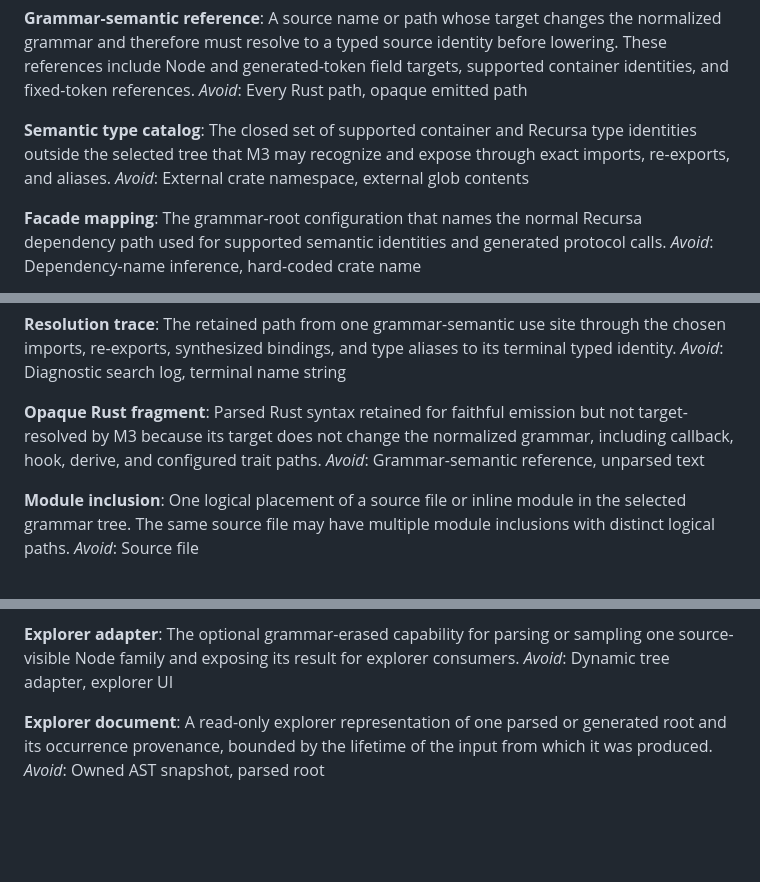
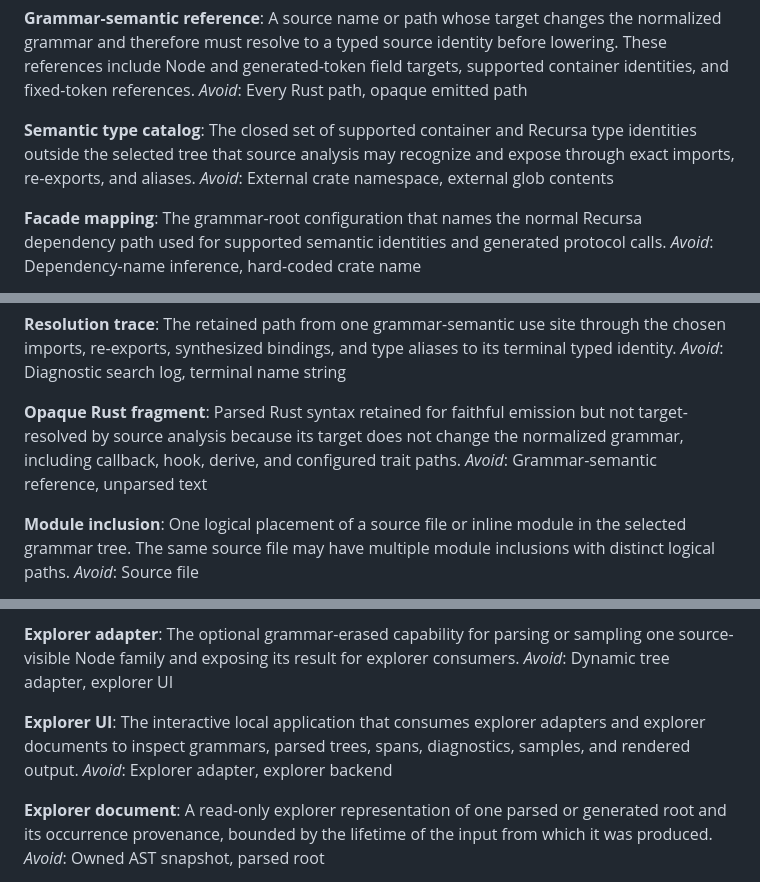
Before and after one commit to freshtonic/recursa, a Markdown page: CONTEXT.md, 3 parts joined by grey strips. Drawn GitHub-style; blank space fills up the shorter version.

```diff
--- a/CONTEXT.md
+++ b/CONTEXT.md
@@ -101,7 +109,7 @@ A source name or path whose target changes the normalized grammar and therefore
 _Avoid_: Every Rust path, opaque emitted path
 
 **Semantic type catalog**:
-The closed set of supported container and Recursa type identities outside the selected tree that M3 may recognize and expose through exact imports, re-exports, and aliases.
+The closed set of supported container and Recursa type identities outside the selected tree that source analysis may recognize and expose through exact imports, re-exports, and aliases.
 _Avoid_: External crate namespace, external glob contents
 
 **Facade mapping**:
@@ -129,7 +137,7 @@ The retained path from one grammar-semantic use site through the chosen imports,
 _Avoid_: Diagnostic search log, terminal name string
 
 **Opaque Rust fragment**:
-Parsed Rust syntax retained for faithful emission but not target-resolved by M3 because its target does not change the normalized grammar, including callback, hook, derive, and configured trait paths.
+Parsed Rust syntax retained for faithful emission but not target-resolved by source analysis because its target does not change the normalized grammar, including callback, hook, derive, and configured trait paths.
 _Avoid_: Grammar-semantic reference, unparsed text
 
 **Module inclusion**:
@@ -191,6 +199,10 @@ _Avoid_: AST wrapper, span block
 **Explorer adapter**:
 The optional grammar-erased capability for parsing or sampling one source-visible Node family and exposing its result for explorer consumers.
 _Avoid_: Dynamic tree adapter, explorer UI
+
+**Explorer UI**:
+The interactive local application that consumes explorer adapters and explorer documents to inspect grammars, parsed trees, spans, diagnostics, samples, and rendered output.
+_Avoid_: Explorer adapter, explorer backend
 
 **Explorer document**:
 A read-only explorer representation of one parsed or generated root and its occurrence provenance, bounded by the lifetime of the input from which it was produced.
```
Also changed, not shown: other parts of CONTEXT.md (+22 -6 lines), docs/adr/0001-local-explorer-ui.md (added, +33 -0 lines).
